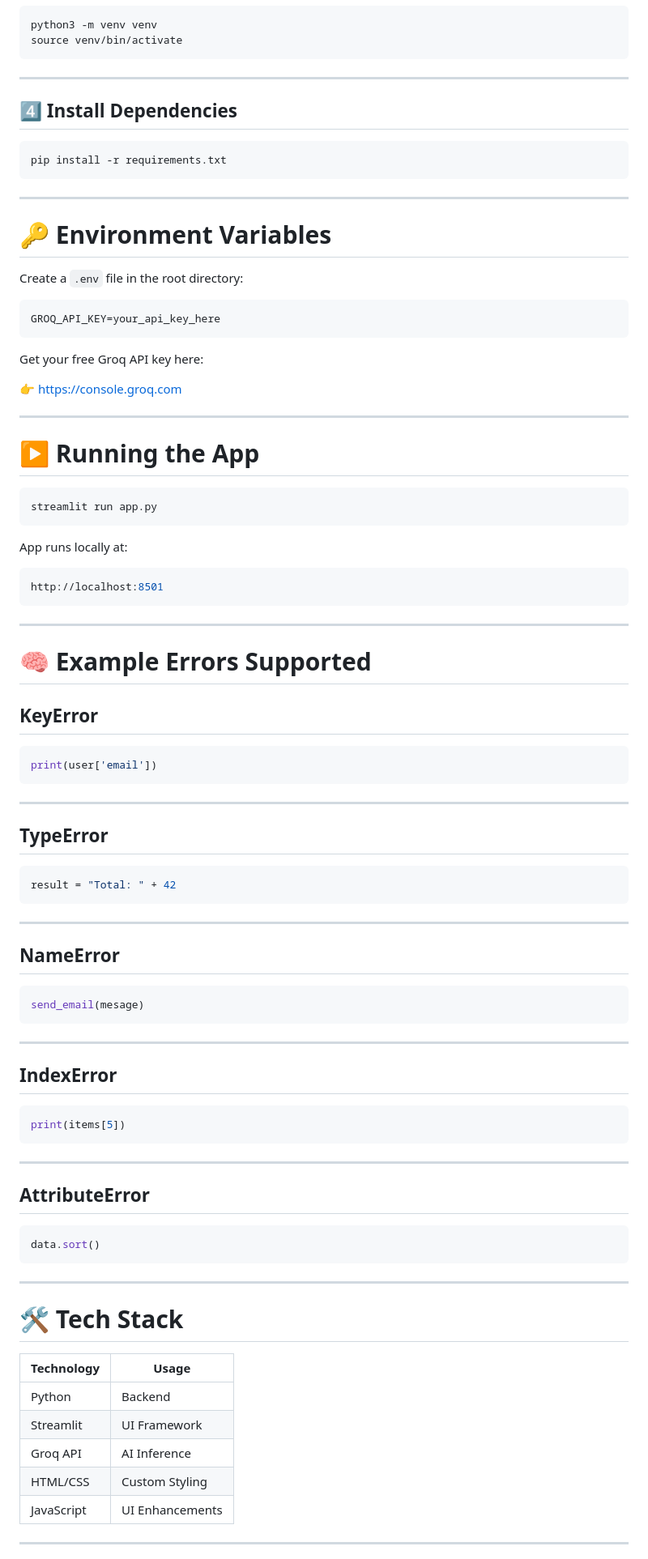
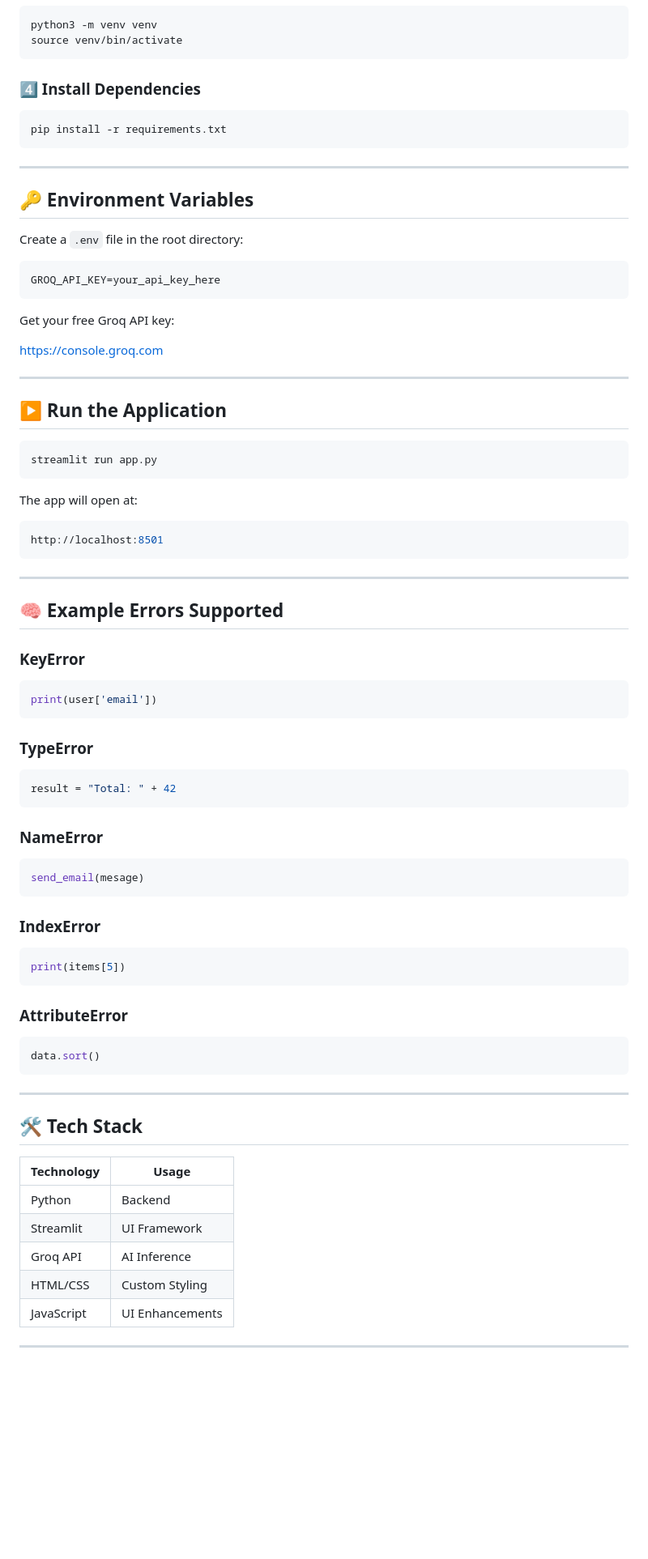
Before and after one commit to Rakshanadevi-S/IRIS-debugger, a Markdown page: README.md, the part around one of its changes. Shown at 81% size. GitHub-like rendering; blank space fills up the shorter version.

````diff
--- a/README.md
+++ b/README.md
@@ -96,9 +74,7 @@ python3 -m venv venv
 source venv/bin/activate
 ```
 
----
-
-## 4️⃣ Install Dependencies
+### 4️⃣ Install Dependencies
 
 ```bash
 pip install -r requirements.txt
@@ -106,7 +82,7 @@ pip install -r requirements.txt
 
 ---
 
-# 🔑 Environment Variables
+## 🔑 Environment Variables
 
 Create a `.env` file in the root directory:
 
@@ -114,19 +90,19 @@ Create a `.env` file in the root directory:
 GROQ_API_KEY=your_api_key_here
 ```
 
-Get your free Groq API key here:
+Get your free Groq API key:
 
-👉 [https://console.groq.com](https://console.groq.com)
+https://console.groq.com
 
 ---
 
-# ▶️ Running the App
+## ▶️ Run the Application
 
 ```bash
 streamlit run app.py
 ```
 
-App runs locally at:
+The app will open at:
 
 ```bash
 http://localhost:8501
@@ -134,41 +110,33 @@ http://localhost:8501
 
 ---
 
-# 🧠 Example Errors Supported
+## 🧠 Example Errors Supported
 
-## KeyError
+### KeyError
 
 ```python
 print(user['email'])
 ```
 
----
-
-## TypeError
+### TypeError
 
 ```python
 result = "Total: " + 42
 ```
 
----
-
-## NameError
+### NameError
 
 ```python
 send_email(mesage)
 ```
 
----
-
-## IndexError
+### IndexError
 
 ```python
 print(items[5])
 ```
 
----
-
-## AttributeError
+### AttributeError
 
 ```python
 data.sort()
@@ -176,14 +144,14 @@ data.sort()
 
 ---
 
-# 🛠️ Tech Stack
+## 🛠️ Tech Stack
 
-| Technology | Usage           |
-| ---------- | --------------- |
-| Python     | Backend         |
-| Streamlit  | UI Framework    |
-| Groq API   | AI Inference    |
-| HTML/CSS   | Custom Styling  |
+| Technology | Usage |
+|------------|-------|
+| Python | Backend |
+| Streamlit | UI Framework |
+| Groq API | AI Inference |
+| HTML/CSS | Custom Styling |
 | JavaScript | UI Enhancements |
 
 ---
````
Also changed, not shown: other parts of README.md (+49 -71 lines).
